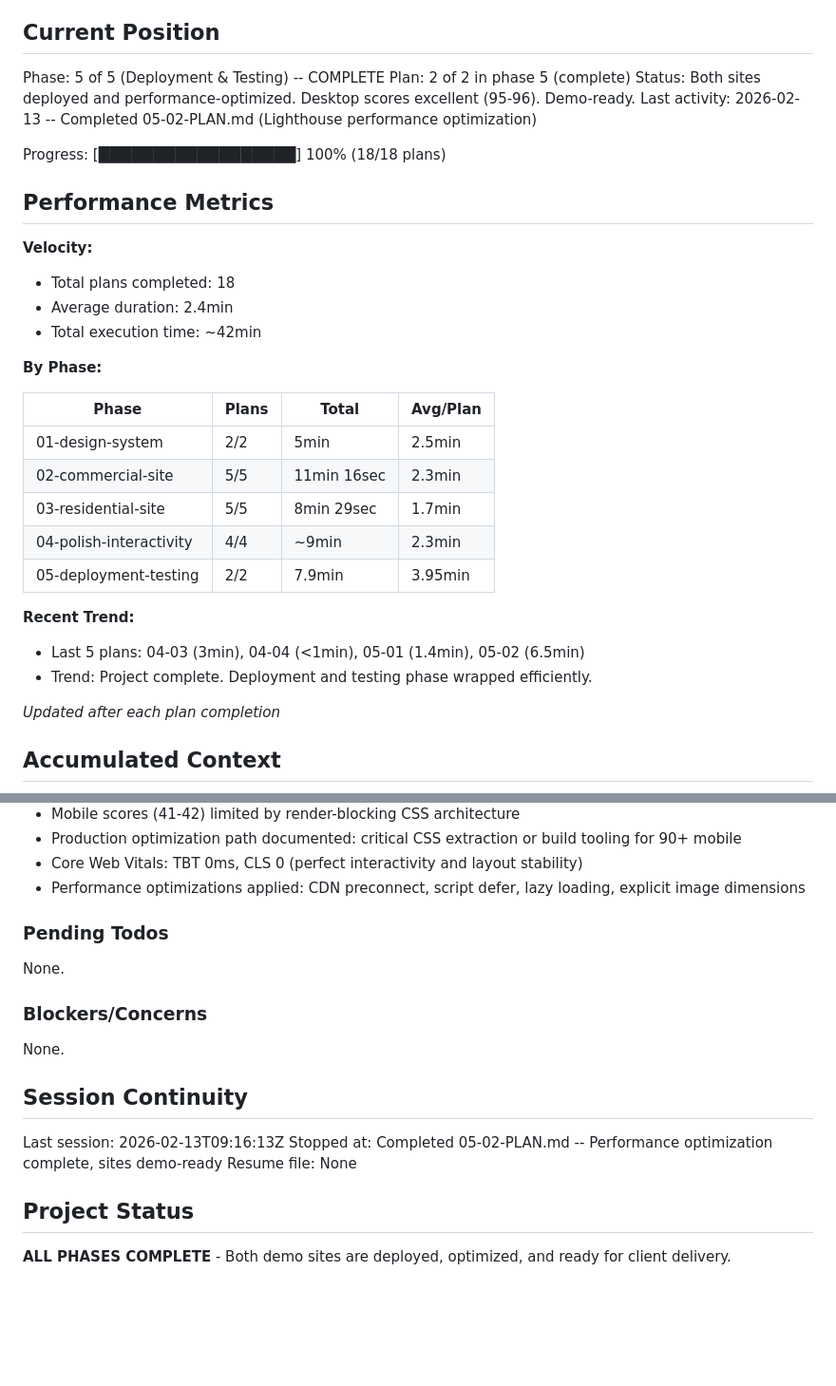
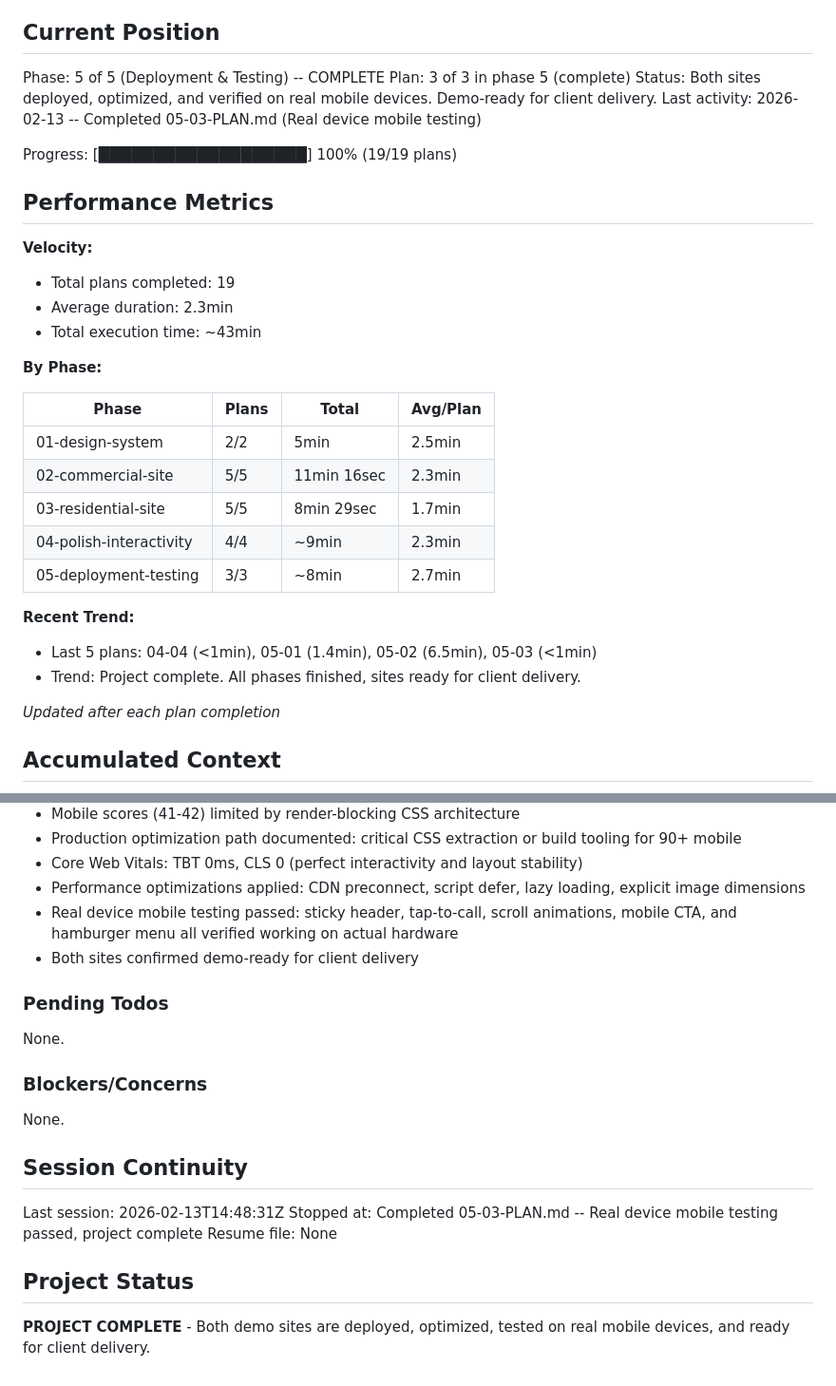
Before and after one commit to Hipp-AI-HQ/angies-custom-cleaning, a Markdown page: .planning/STATE.md, 2 parts joined by grey strips. Shown at 95% size. Drawn GitHub-style; blank space fills up the shorter version.

Commit message:
docs(05-03): complete real device mobile testing plan
Tasks completed: 1/1
- Human verification checkpoint: Real device mobile testing

Both sites verified working perfectly on real mobile hardware:
- Sticky header stays at top while scrolling
- Tap-to-call phone links open device dialer
- Scroll animations work smoothly
- Mobile CTA button fixed at bottom
- Hamburger menu opens/closes correctly
- No layout breaks or horizontal scrolling
- Performance feels fast and smooth

SUMMARY: .planning/phases/05-deployment-testing/05-03-SUMMARY.md

```diff
--- a/.planning/STATE.md
+++ b/.planning/STATE.md
@@ -10,18 +10,18 @@ See: .planning/PROJECT.md (updated 2026-02-13)
 ## Current Position
 
 Phase: 5 of 5 (Deployment & Testing) -- COMPLETE
-Plan: 2 of 2 in phase 5 (complete)
-Status: Both sites deployed and performance-optimized. Desktop scores excellent (95-96). Demo-ready.
-Last activity: 2026-02-13 -- Completed 05-02-PLAN.md (Lighthouse performance optimization)
+Plan: 3 of 3 in phase 5 (complete)
+Status: Both sites deployed, optimized, and verified on real mobile devices. Demo-ready for client delivery.
+Last activity: 2026-02-13 -- Completed 05-03-PLAN.md (Real device mobile testing)
 
-Progress: [██████████████████] 100% (18/18 plans)
+Progress: [███████████████████] 100% (19/19 plans)
 
 ## Performance Metrics
 
 **Velocity:**
-- Total plans completed: 18
-- Average duration: 2.4min
-- Total execution time: ~42min
+- Total plans completed: 19
+- Average duration: 2.3min
+- Total execution time: ~43min
 
 **By Phase:**
 
@@ -31,11 +31,11 @@ Progress: [██████████████████] 100% (18/18 p
 | 02-commercial-site | 5/5 | 11min 16sec | 2.3min |
 | 03-residential-site | 5/5 | 8min 29sec | 1.7min |
 | 04-polish-interactivity | 4/4 | ~9min | 2.3min |
-| 05-deployment-testing | 2/2 | 7.9min | 3.95min |
+| 05-deployment-testing | 3/3 | ~8min | 2.7min |
 
 **Recent Trend:**
-- Last 5 plans: 04-03 (3min), 04-04 (<1min), 05-01 (1.4min), 05-02 (6.5min)
-- Trend: Project complete. Deployment and testing phase wrapped efficiently.
+- Last 5 plans: 04-04 (<1min), 05-01 (1.4min), 05-02 (6.5min), 05-03 (<1min)
+- Trend: Project complete. All phases finished, sites ready for client delivery.
 
 *Updated after each plan completion*
 
@@ -115,6 +115,8 @@ Recent decisions affecting current work:
 - Production optimization path documented: critical CSS extraction or build tooling for 90+ mobile
 - Core Web Vitals: TBT 0ms, CLS 0 (perfect interactivity and layout stability)
 - Performance optimizations applied: CDN preconnect, script defer, lazy loading, explicit image dimensions
+- Real device mobile testing passed: sticky header, tap-to-call, scroll animations, mobile CTA, and hamburger menu all verified working on actual hardware
+- Both sites confirmed demo-ready for client delivery
 
 ### Pending Todos
 
@@ -126,10 +128,10 @@ None.
 
 ## Session Continuity
 
-Last session: 2026-02-13T09:16:13Z
-Stopped at: Completed 05-02-PLAN.md -- Performance optimization complete, sites demo-ready
+Last session: 2026-02-13T14:48:31Z
+Stopped at: Completed 05-03-PLAN.md -- Real device mobile testing passed, project complete
 Resume file: None
 
 ## Project Status
 
-**ALL PHASES COMPLETE** - Both demo sites are deployed, optimized, and ready for client delivery.
+**PROJECT COMPLETE** - Both demo sites are deployed, optimized, tested on real mobile devices, and ready for client delivery.
```
Also changed, not shown: 1 other file.
